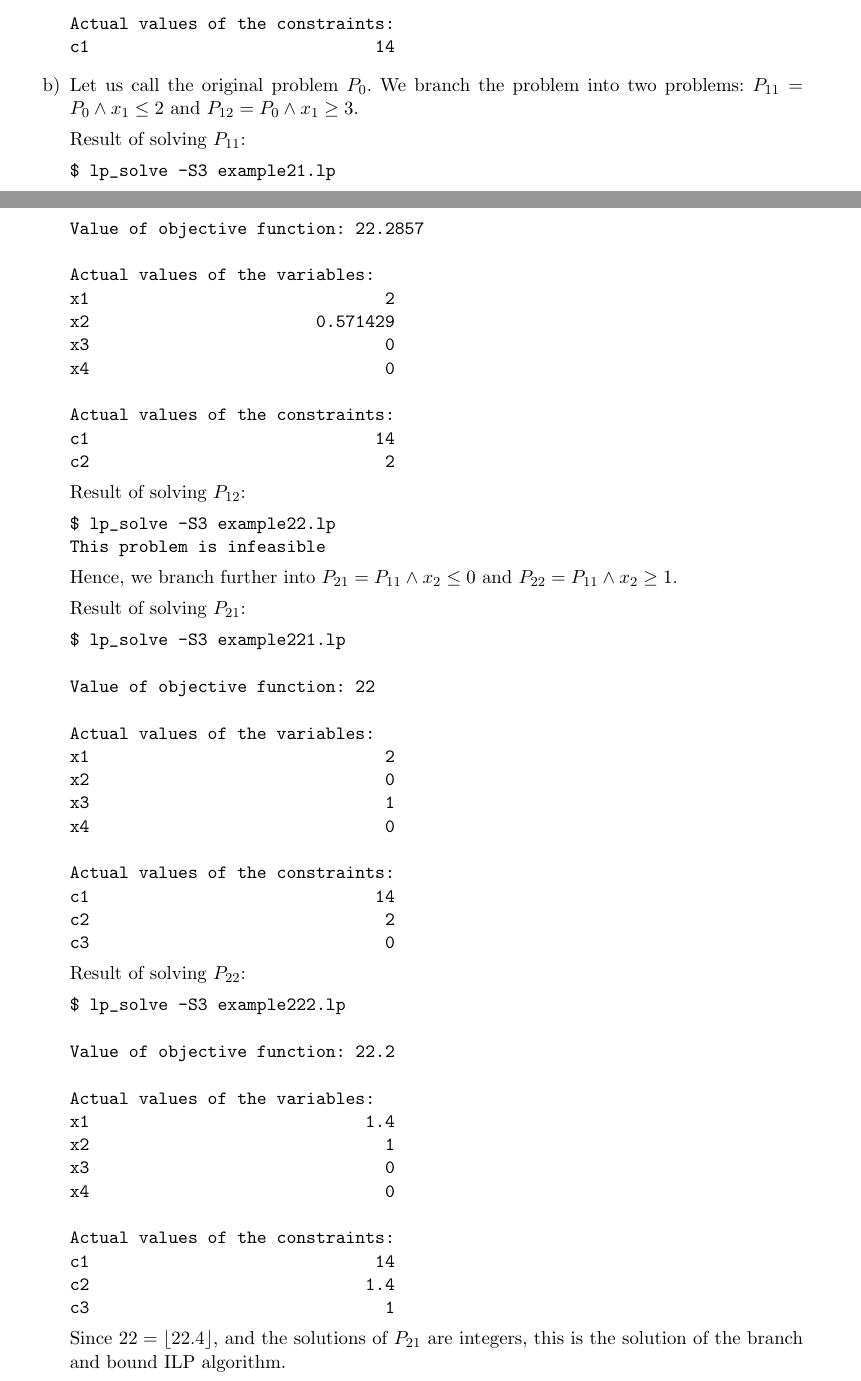
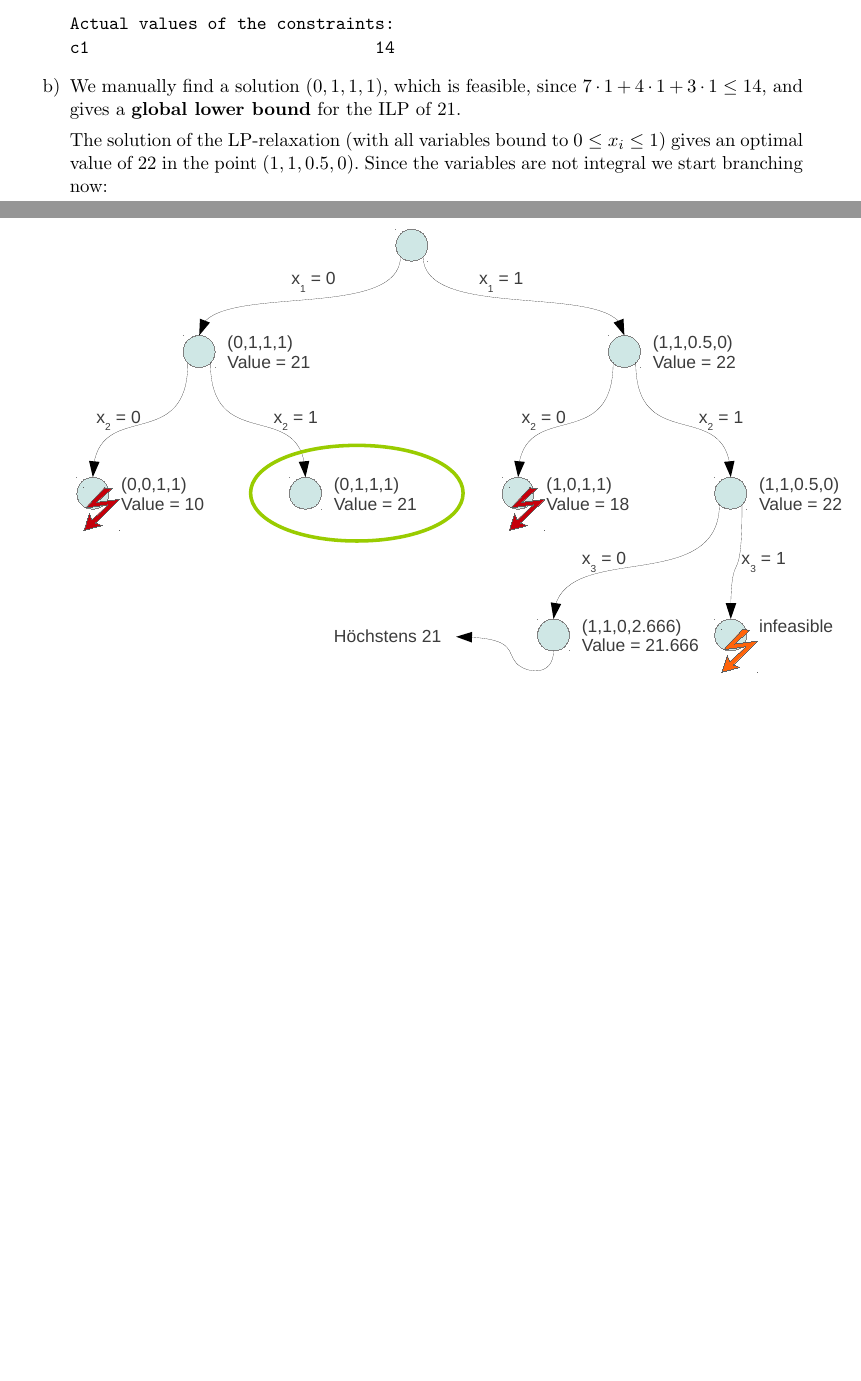
Before and after one commit to gittenberg/Discrete_Mathematics, a LaTeX problem sheet (Discrete_Mathematics/exercise_09.tex): two parts of pages 2 and 3 of 3, joined at a grey line, cut so that both start at the same text, the shorter picture padded with empty space. Compiled offline with pdfLaTeX; an older LaTeX class or package is replaced by its successor.

Commit message:
ex 9 final version
with a nice drawing :)

```diff
--- a/Discrete_Mathematics/exercise_09.tex
+++ b/Discrete_Mathematics/exercise_09.tex
@@ -109,4 +108,5 @@ INEQUALITIES_SECTION
-(  8) +x1+x2+x3+x4 <= 2
+(  5)       +x3+x4 <= 1
+(  6) +x1+x2+x3+x4 <= 2
 
 END
 \end{verbatim}
@@ -144,74 +145,20 @@ Actual values of the constraints:
 c1                             14
 \end{verbatim}
   \item
-Let us call the original problem $P_0$.
-We branch the problem into two problems: $P_{11} = P_0 \wedge x_1 \leq 2$ and
-$P_{12} = P_0 \wedge x_1 \geq 3$.
 
-Result of solving $P_{11}$:
-\begin{verbatim}
-$ lp_solve -S3 example21.lp
+We manually find a solution $(0,1,1,1)$, which is feasible,
+since $7 \cdot 1 + 4 \cdot 1 + 3 \cdot 1 \leq 14$,
+and gives a \textbf{global lower bound} for the ILP of $21$.
 
-Value of objective function: 22.2857
+The solution of the LP-relaxation (with all variables bound to $0 \leq x_i \leq 1$)
+gives an optimal value of $22$ in the point $(1,1,0.5,0)$.
+Since the variables are not integral we start branching now:
 
-Actual values of the variables:
-x1                              2
-x2                       0.571429
-x3                              0
-x4                              0
+\begin{center}
+\includegraphics[width=\textwidth]{branchANDbound_ex9.pdf}
+\end{center}
 
-Actual values of the constraints:
-c1                             14
-c2                              2
-\end{verbatim}
 
-Result of solving $P_{12}$:
-\begin{verbatim}
-$ lp_solve -S3 example22.lp
-This problem is infeasible
-\end{verbatim}
-
-Hence, we branch further into $P_{21} = P_{11} \wedge x_2 \leq 0$ and $P_{22} =
-P_{11} \wedge x_2 \geq 1$.
-
-Result of solving $P_{21}$:
-\begin{verbatim}
-$ lp_solve -S3 example221.lp
-
-Value of objective function: 22
-
-Actual values of the variables:
-x1                              2
-x2                              0
-x3                              1
-x4                              0
-
-Actual values of the constraints:
-c1                             14
-c2                              2
-c3                              0
-\end{verbatim}
-
-Result of solving $P_{22}$:
-\begin{verbatim}
-$ lp_solve -S3 example222.lp
-
-Value of objective function: 22.2
-
-Actual values of the variables:
-x1                            1.4
-x2                              1
-x3                              0
-x4                              0
-
-Actual values of the constraints:
-c1                             14
-c2                            1.4
-c3                              1
-\end{verbatim}
-
-Since $22 = \lfloor 22.4 \rfloor$, and the solutions of $P_{21}$ are integers,
-this is the solution of the branch and bound ILP algorithm.
 \end{enumerate}
 
 \end{document}
```
Also changed, not shown: Discrete_Mathematics/branchANDbound_ex9.pdf (added), Discrete_Mathematics/exercise_09.pdf, Discrete_Mathematics/exercise_09.tex (22 more changed lines).
